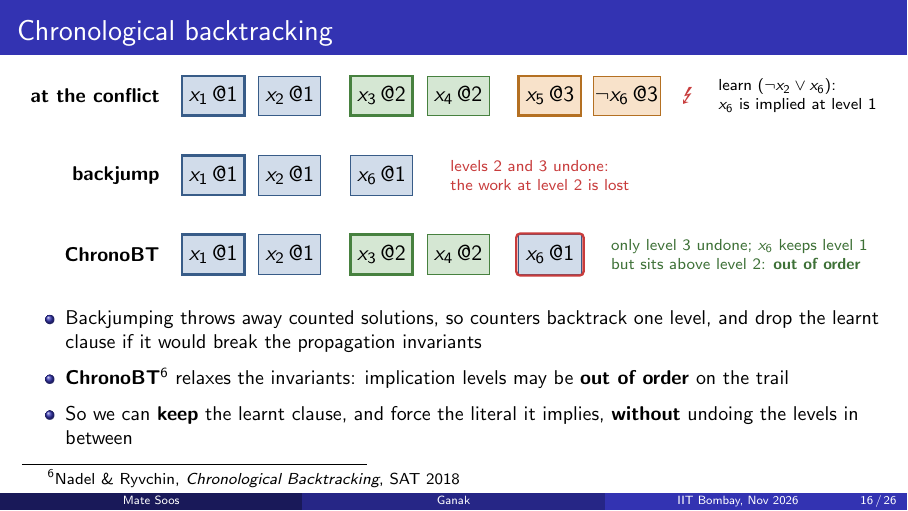
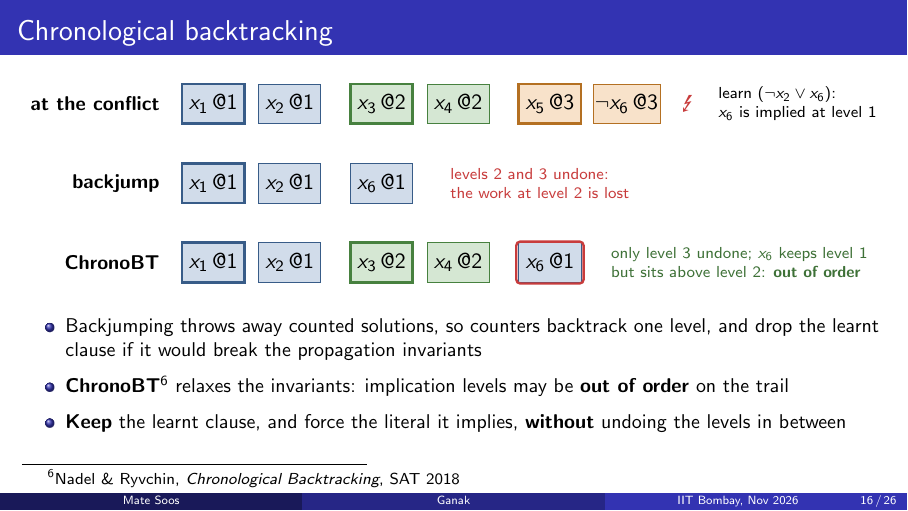
Before and after one commit to meelgroup/ganak-presentation, LaTeX slides (presentation.tex): page 16 of 26. Compiled offline with pdfLaTeX.

Commit message:
ChronoBT slide: 'Keep the learnt clause...'
Co-Authored-By: Claude Opus 5.5 <noreply@anthropic.com>

```diff
--- a/presentation.tex
+++ b/presentation.tex
@@ -487,7 +487,7 @@
     \item \textbf{ChronoBT}\footnote{\scriptsize Nadel \& Ryvchin,
       \emph{Chronological Backtracking}, SAT 2018} relaxes the invariants:
       implication levels may be \textbf{out of order} on the trail
-    \item So we can \textbf{keep} the learnt clause, and force the
+    \item \textbf{Keep} the learnt clause, and force the
       literal it implies, \textbf{without} undoing the levels in between
   \end{itemize}
 \end{frame}
```
